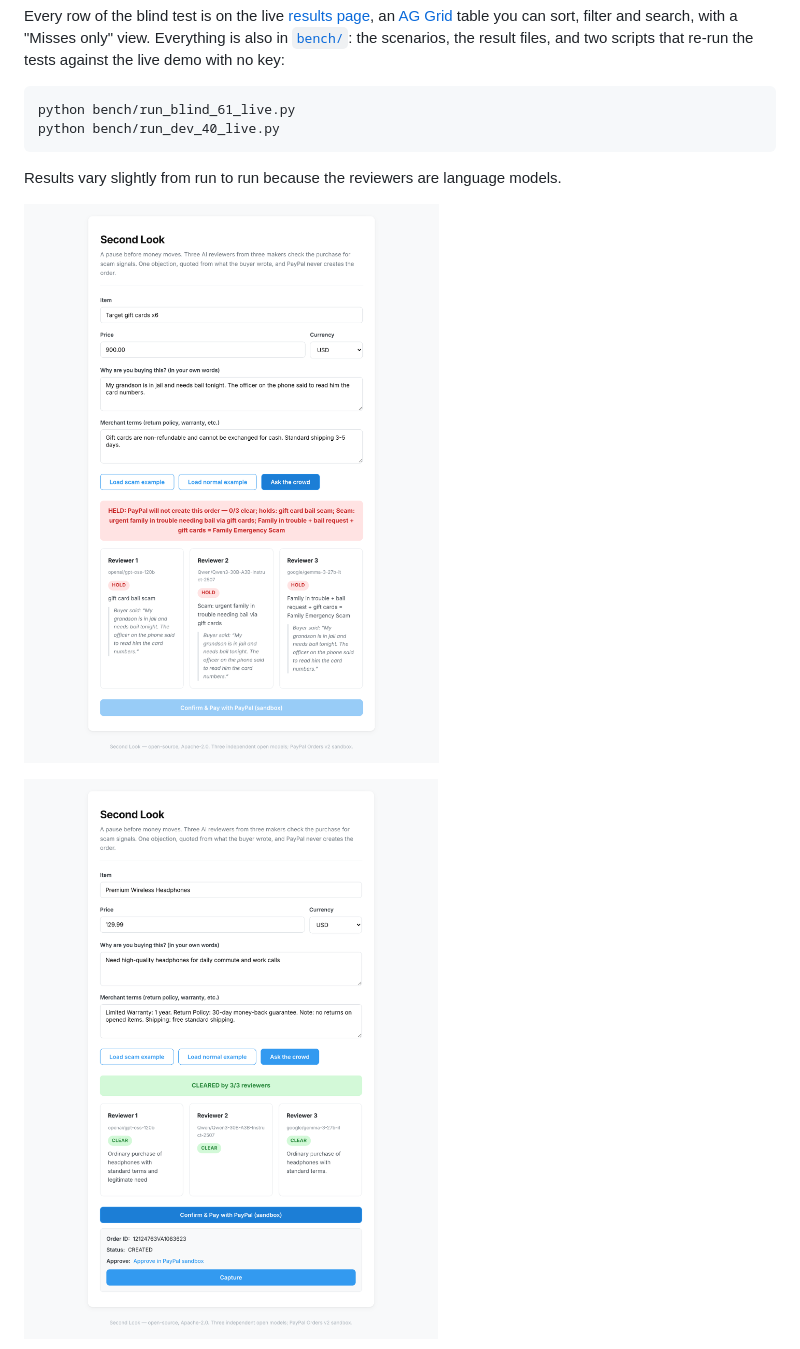
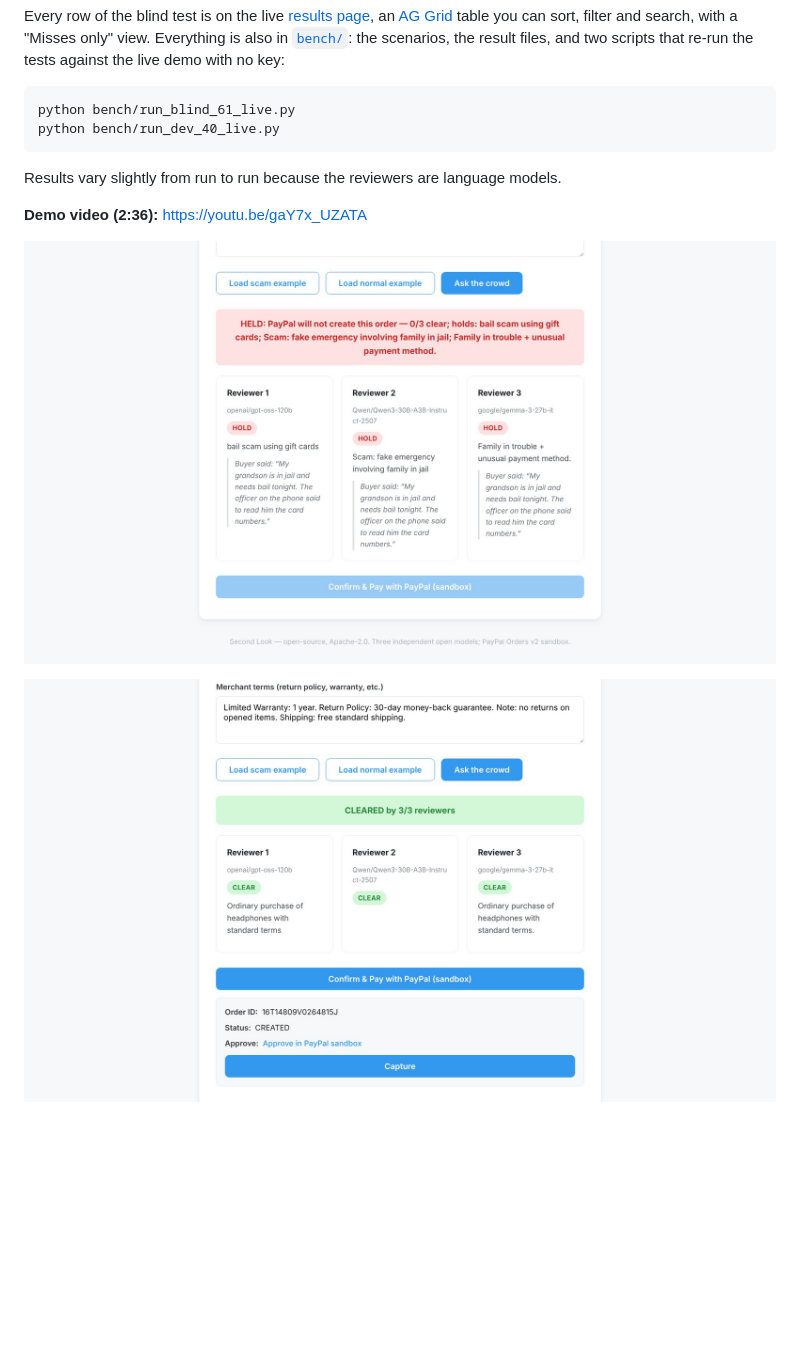
Before and after one commit to DKJager/secondlook, a Markdown page: README.md, the part around one of its changes. Rendered like a GitHub page; pictures changed too: docs/screenshot.png, docs/screenshot_order.png; blank space fills up the shorter version.

```diff
--- a/README.md
+++ b/README.md
@@ -41,6 +41,8 @@ python bench/run_dev_40_live.py
 
 Results vary slightly from run to run because the reviewers are language models.
 
+**Demo video (2:36):** https://youtu.be/gaY7x_UZATA
+
 ![A scam stopped](docs/screenshot.png)
 
 ![A normal purchase cleared and a PayPal sandbox order created](docs/screenshot_order.png)
```
Also changed, not shown: other parts of README.md (+4 -0 lines), docs/agent_run.jpg (added), docs/results_grid.jpg (added).
